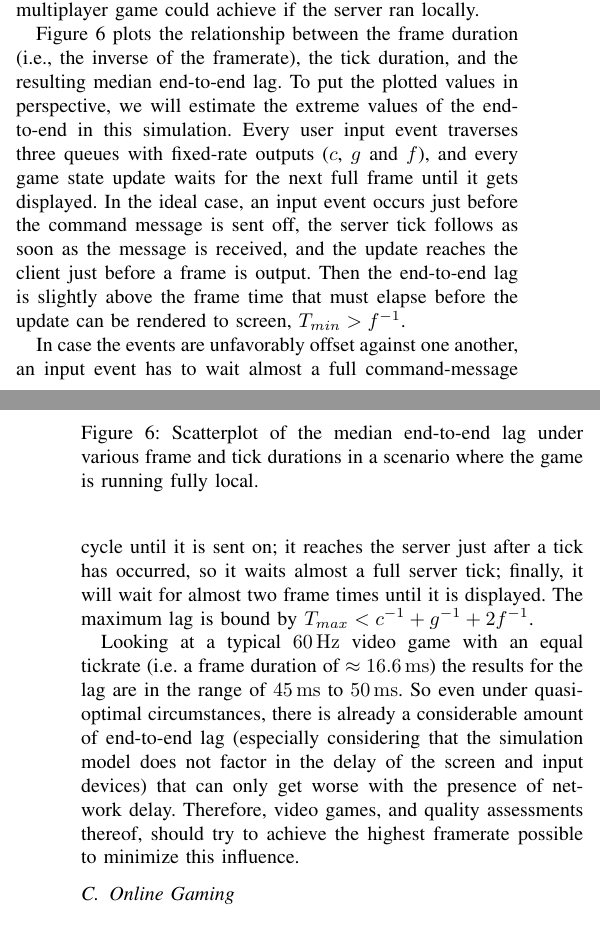
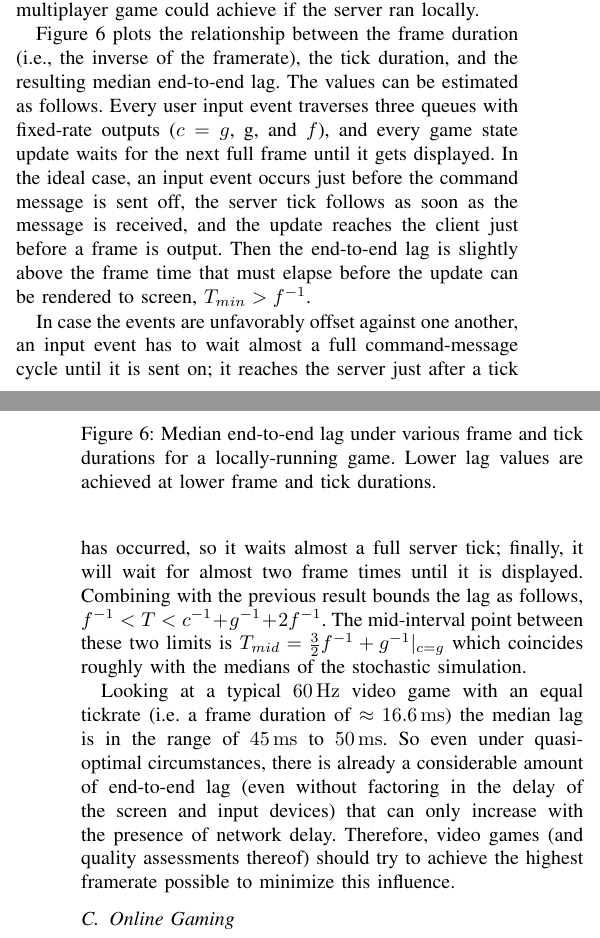
Before and after one commit to mas-ude/onlinegame-lag-sim, a LaTeX paper (paper/paper.tex, which reads paper/simulation.tex): two parts of the columns of pages 6 and 7 of 10, joined at a grey line, cut so that both start at the same text. Compiled offline with pdfLaTeX.

Commit message:
Add more explanation in "local game" case

```diff
--- a/paper/simulation.tex
+++ b/paper/simulation.tex
@@ -37,7 +37,7 @@ The first and simplest scenario to be investigated here is the case of the local
 \begin{figure}[!t]
 	\centering
 	\includegraphics[width=1.0\columnwidth]{../simulation/visualization/nwless-onlinegame-1000rounds.pdf}
-	\caption{Scatterplot of the median end-to-end lag under various frame and tick durations in a scenario where the game is running fully local.}
+	\caption{Median end-to-end lag under various frame and tick durations for a locally-running game. Lower lag values are achieved at lower frame and tick durations.}
 \label{fig:nwless-scatter}
 \end{figure}
 
@@ -61,10 +61,16 @@ Figure~\ref{fig:nwless-scatter} plots the relationship between the frame duratio
 % * a "cloud of boxes" (per the above description) whose minima are uniformly
 %   distributed (from visual inspection).
 %
-% Overall, over many simulation runs the E2E lag
-To put the plotted values in perspective, we will estimate the extreme
-values of the end-to-end in this simulation. Every user input
-event traverses three queues with fixed-rate outputs ($c$, $g$ and $f$),
+% The distributions of values for different (FR, TR) configs differ in
+% their characteristics pretty starkly:
+% * for low framerates and high tickrates, we get an approximately
+%   uniform lag distribution. Seems that the FR which is "further down the
+%   tandem queue" dominates the lag, so its uniformly distributed phase
+%   offset governs the lag distribution.
+% * for high framerates and low tickrates, it approaches a truncated
+%   normal distribution.
+The values can be estimated as follows. Every user input
+event traverses three queues with fixed-rate outputs ($c=g$, g, and $f$),
 and every game state update waits for the next full frame until it gets
 displayed. In the ideal case, an input event occurs just before the command
 message is sent off, the server tick follows as soon as the message is
@@ -76,10 +82,14 @@ In case the events are unfavorably offset against one
 another, an input event has to wait almost a full command-message cycle
 until it is sent on; it reaches the server just after a tick has
 occurred, so it waits almost a full server tick; finally, it will wait
-for almost two frame times until it is displayed. The maximum lag is
-bound by $T_{max}<c^{-1}+g^{-1}+2f^{-1}$.
+for almost two frame times until it is displayed. Combining with the
+previous result bounds the lag as follows,
+$f^{-1} < T < c^{-1}+g^{-1}+2f^{-1}$. The mid-interval point between
+these two limits is $T_{mid}={3 \over 2} f^{-1} + g^{-1}|_{c=g}$ which
+coincides roughly with the medians of the stochastic simulation.
 
-Looking at a typical \SI{60}{\hertz} video game with an equal tickrate (i.e. a frame duration of $\approx \SI{16.6}{\milli\second}$) the results for the lag are in the range of \SIrange{45}{50}{\milli\second}. So even under quasi-optimal circumstances, there is already a considerable amount of end-to-end lag (especially considering that the simulation model does not factor in the delay of the screen and input devices) that can only get worse with the presence of network delay. Therefore, video games, and quality assessments thereof, should try to achieve the highest framerate possible to minimize this influence.
+
+Looking at a typical \SI{60}{\hertz} video game with an equal tickrate (i.e. a frame duration of $\approx \SI{16.6}{\milli\second}$) the median lag is in the range of \SIrange{45}{50}{\milli\second}. So even under quasi-optimal circumstances, there is already a considerable amount of end-to-end lag (even without factoring in the delay of the screen and input devices) that can only increase with the presence of network delay. Therefore, video games (and quality assessments thereof) should try to achieve the highest framerate possible to minimize this influence.
 
 %%%%%%%%%%%%%%%%%%%%%%%%%%%%%%%%%%%%%%%%%%%%%%%%%%%%%%%%%%%%%%%%%%%%%%%%%%%%%%%%
 \subsection{Online Gaming}
```
